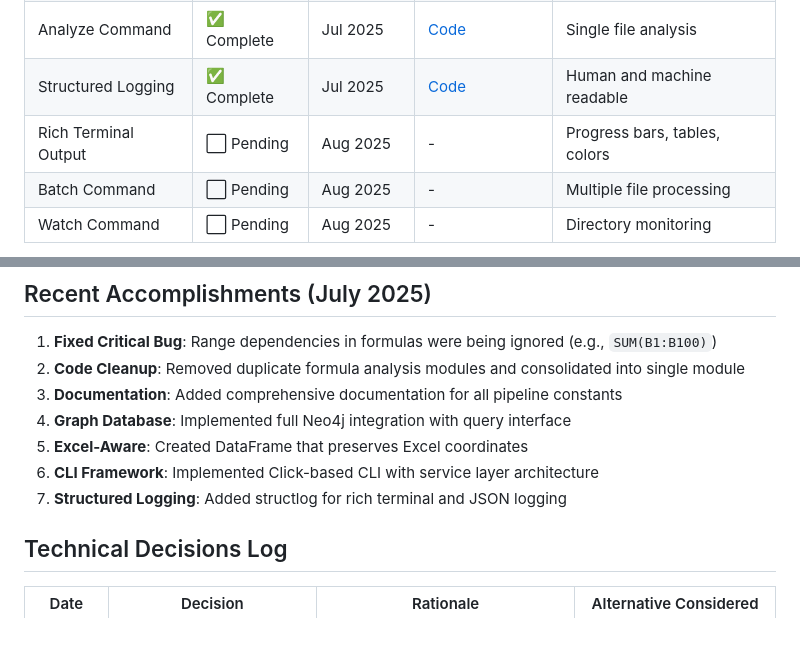
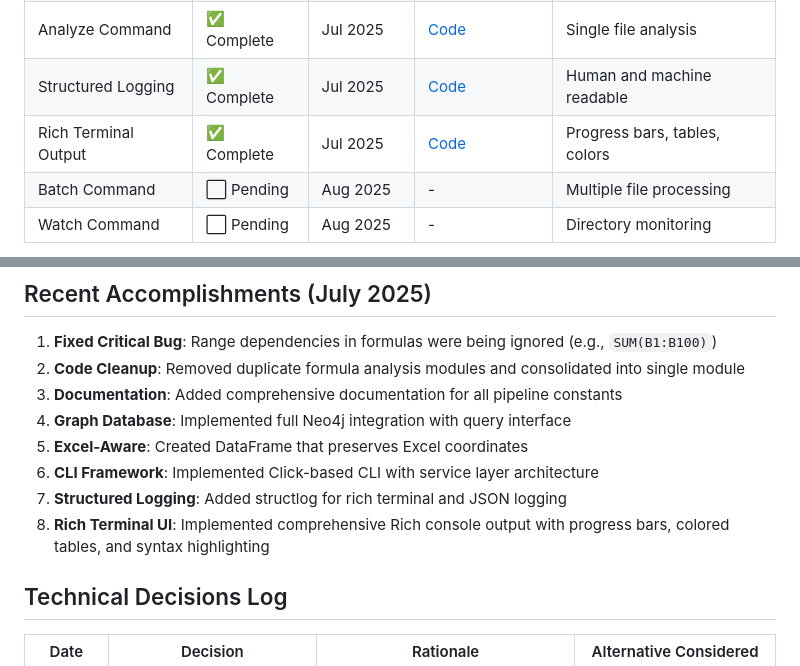
Before and after one commit to cheickmec/spreadsheet-analyzer, a Markdown page: docs/progress/implementation-status.md, 2 parts joined by grey strips. GitHub-like rendering; blank space fills up the shorter version.

Commit message:
docs: Update implementation status to reflect Rich console completion

```diff
--- a/docs/progress/implementation-status.md
+++ b/docs/progress/implementation-status.md
@@ -63,7 +63,7 @@ For high-level vision and quarterly milestones, see [ROADMAP.md](../../ROADMAP.m
 | Service Layer        | ✅ Complete | Jul 2025    | [Code](../../src/spreadsheet_analyzer/services/analysis_service.py) | Business logic separation     |
 | Analyze Command      | ✅ Complete | Jul 2025    | [Code](../../src/spreadsheet_analyzer/cli/commands/analyze.py)      | Single file analysis          |
 | Structured Logging   | ✅ Complete | Jul 2025    | [Code](../../src/spreadsheet_analyzer/logging_config.py)            | Human and machine readable    |
-| Rich Terminal Output | ⬜ Pending  | Aug 2025    | -                                                                   | Progress bars, tables, colors |
+| Rich Terminal Output | ✅ Complete | Jul 2025    | [Code](../../src/spreadsheet_analyzer/cli/console.py)               | Progress bars, tables, colors |
 | Batch Command        | ⬜ Pending  | Aug 2025    | -                                                                   | Multiple file processing      |
 | Watch Command        | ⬜ Pending  | Aug 2025    | -                                                                   | Directory monitoring          |
 
@@ -118,6 +118,7 @@ For high-level vision and quarterly milestones, see [ROADMAP.md](../../ROADMAP.m
 1. **Excel-Aware**: Created DataFrame that preserves Excel coordinates
 1. **CLI Framework**: Implemented Click-based CLI with service layer architecture
 1. **Structured Logging**: Added structlog for rich terminal and JSON logging
+1. **Rich Terminal UI**: Implemented comprehensive Rich console output with progress bars, colored tables, and syntax highlighting
 
 ## Technical Decisions Log
 
```
Also changed, not shown: other parts of docs/progress/implementation-status.md (+1 -1 lines).
